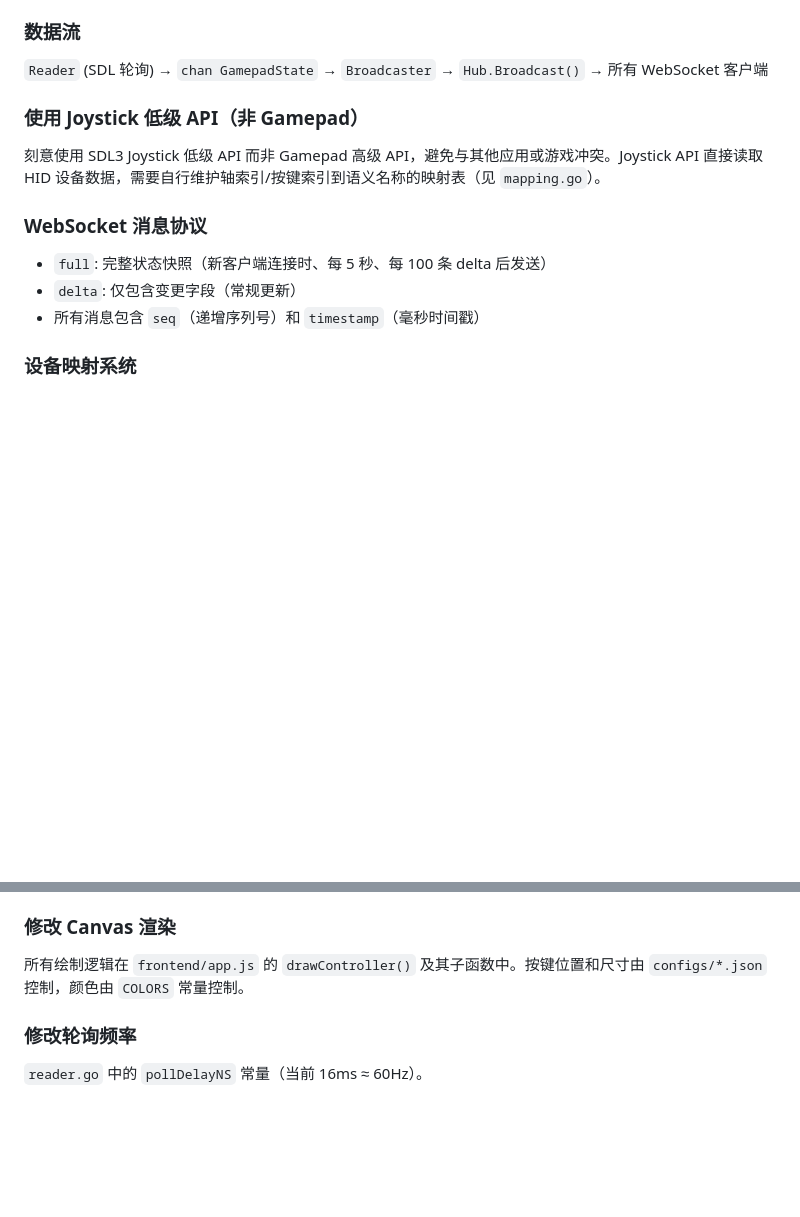
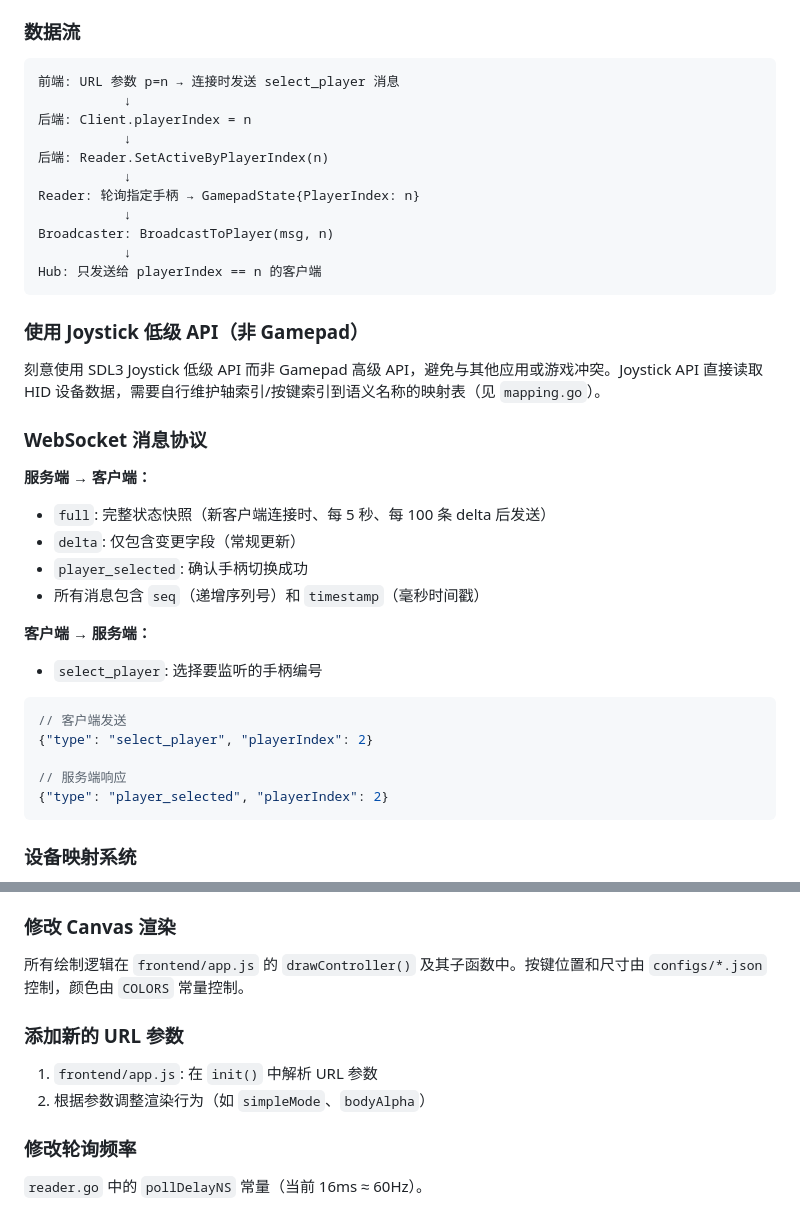
Before and after one commit to soarqin/GameControllerView, a Markdown page: CLAUDE.md, 2 parts joined by grey strips. GitHub-like rendering; blank space fills up the shorter version.

````diff
--- a/CLAUDE.md
+++ b/CLAUDE.md
@@ -57,7 +90,19 @@ goroutine: HTTP Server       ← 静态文件 + WebSocket 端点
 
 ### 数据流
 
-`Reader` (SDL 轮询) → `chan GamepadState` → `Broadcaster` → `Hub.Broadcast()` → 所有 WebSocket 客户端
+```
+前端: URL 参数 p=n → 连接时发送 select_player 消息
+           ↓
+后端: Client.playerIndex = n
+           ↓
+后端: Reader.SetActiveByPlayerIndex(n)
+           ↓
+Reader: 轮询指定手柄 → GamepadState{PlayerIndex: n}
+           ↓
+Broadcaster: BroadcastToPlayer(msg, n)
+           ↓
+Hub: 只发送给 playerIndex == n 的客户端
+```
 
 ### 使用 Joystick 低级 API（非 Gamepad）
 
@@ -65,9 +110,22 @@ goroutine: HTTP Server       ← 静态文件 + WebSocket 端点
 
 ### WebSocket 消息协议
 
+**服务端 → 客户端：**
 - `full`: 完整状态快照（新客户端连接时、每 5 秒、每 100 条 delta 后发送）
 - `delta`: 仅包含变更字段（常规更新）
+- `player_selected`: 确认手柄切换成功
 - 所有消息包含 `seq`（递增序列号）和 `timestamp`（毫秒时间戳）
+
+**客户端 → 服务端：**
+- `select_player`: 选择要监听的手柄编号
+
+```json
+// 客户端发送
+{"type": "select_player", "playerIndex": 2}
+
+// 服务端响应
+{"type": "player_selected", "playerIndex": 2}
+```
 
 ### 设备映射系统
 
@@ -94,6 +152,11 @@ goroutine: HTTP Server       ← 静态文件 + WebSocket 端点
 
 所有绘制逻辑在 `frontend/app.js` 的 `drawController()` 及其子函数中。按键位置和尺寸由 `configs/*.json` 控制，颜色由 `COLORS` 常量控制。
 
+### 添加新的 URL 参数
+
+1. `frontend/app.js`: 在 `init()` 中解析 URL 参数
+2. 根据参数调整渲染行为（如 `simpleMode`、`bodyAlpha`）
+
 ### 修改轮询频率
 
 `reader.go` 中的 `pollDelayNS` 常量（当前 16ms ≈ 60Hz）。
````
Also changed, not shown: other parts of CLAUDE.md (+51 -18 lines).
